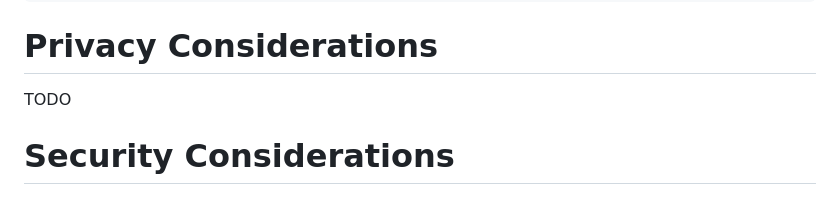
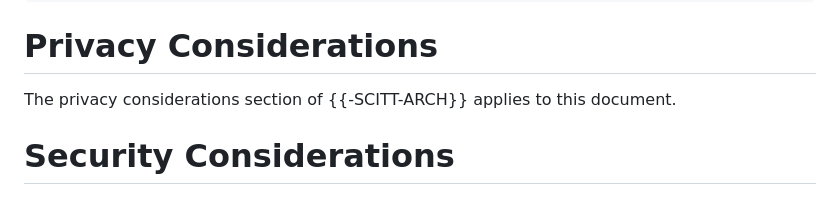
Before and after one commit to ietf-wg-scitt/draft-ietf-scitt-scrapi, a Markdown page: draft-ietf-scitt-scrapi.md, the part around the change. Rendered like a GitHub page.

Commit message:
Privacy Considerations

```diff
--- a/draft-ietf-scitt-scrapi.md
+++ b/draft-ietf-scitt-scrapi.md
@@ -798,7 +798,7 @@ Content-Type: application/json
 
 # Privacy Considerations
 
-TODO
+The privacy considerations section of {{-SCITT-ARCH}} applies to this document.
 
 # Security Considerations
 
```
